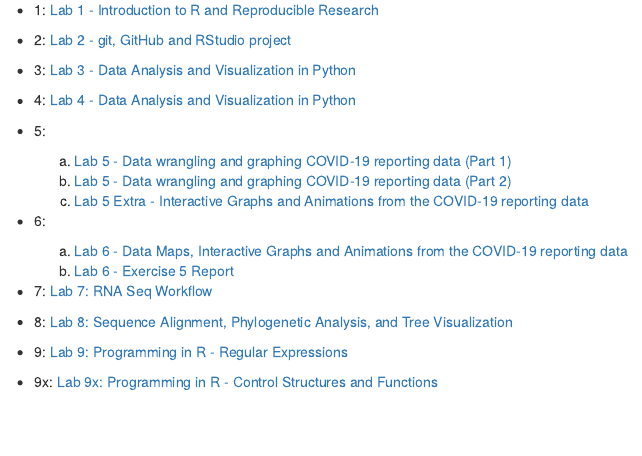
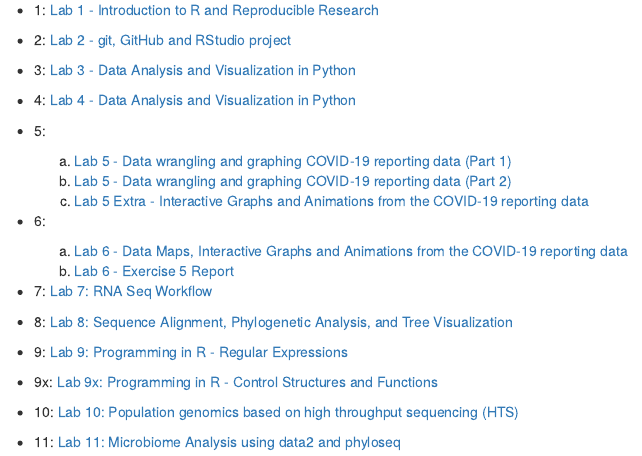
Before and after one commit to greg-pearson/evo-geno-course, an R Markdown document (index.Rmd): the page in a window 1100 px wide, from 90 px down. Rendered offline with R 4.5, knitr and Pandoc, with nearby package versions; drawn as R Markdown's standard HTML page in place of the format the file asks for.

Commit message:
Updated index file to include lab 10

```diff
--- a/index.Rmd
+++ b/index.Rmd
@@ -35,3 +35,7 @@
 - 9: [Lab 9: Programming in R - Regular Expressions](./labs/lab-9/lab-9-glp.html)
 
 - 9x: [Lab 9x: Programming in R - Control Structures and Functions](./labs/lab-9x/lab-9x-glp.html)
+
+- 10: [Lab 10: Population genomics based on high throughput sequencing (HTS)](./labs/lab-10/lab-10-glp.html)
+
+- 11: [Lab 11: Microbiome Analysis using data2 and phyloseq](./labs/lab-11/lab-11-glp.html)
```
